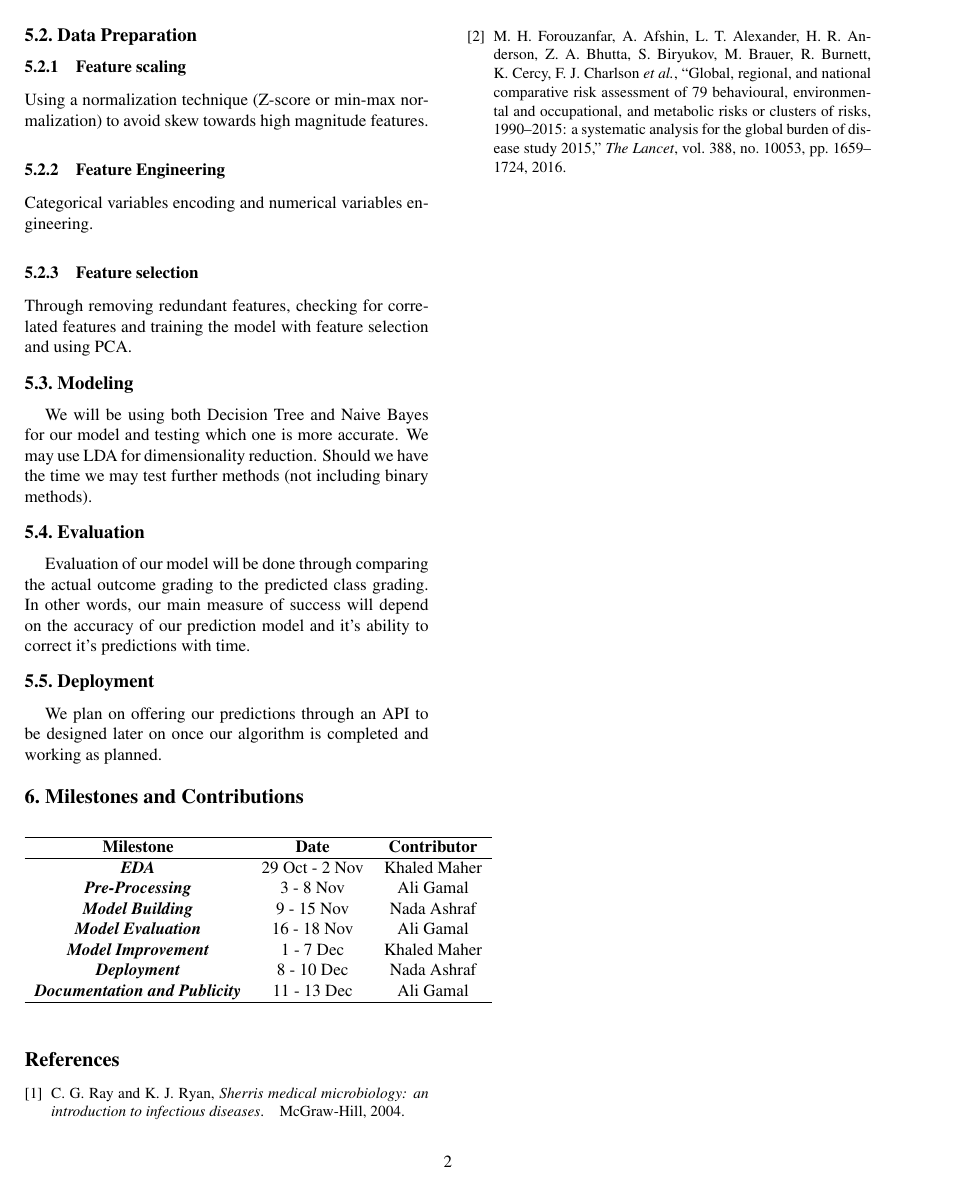
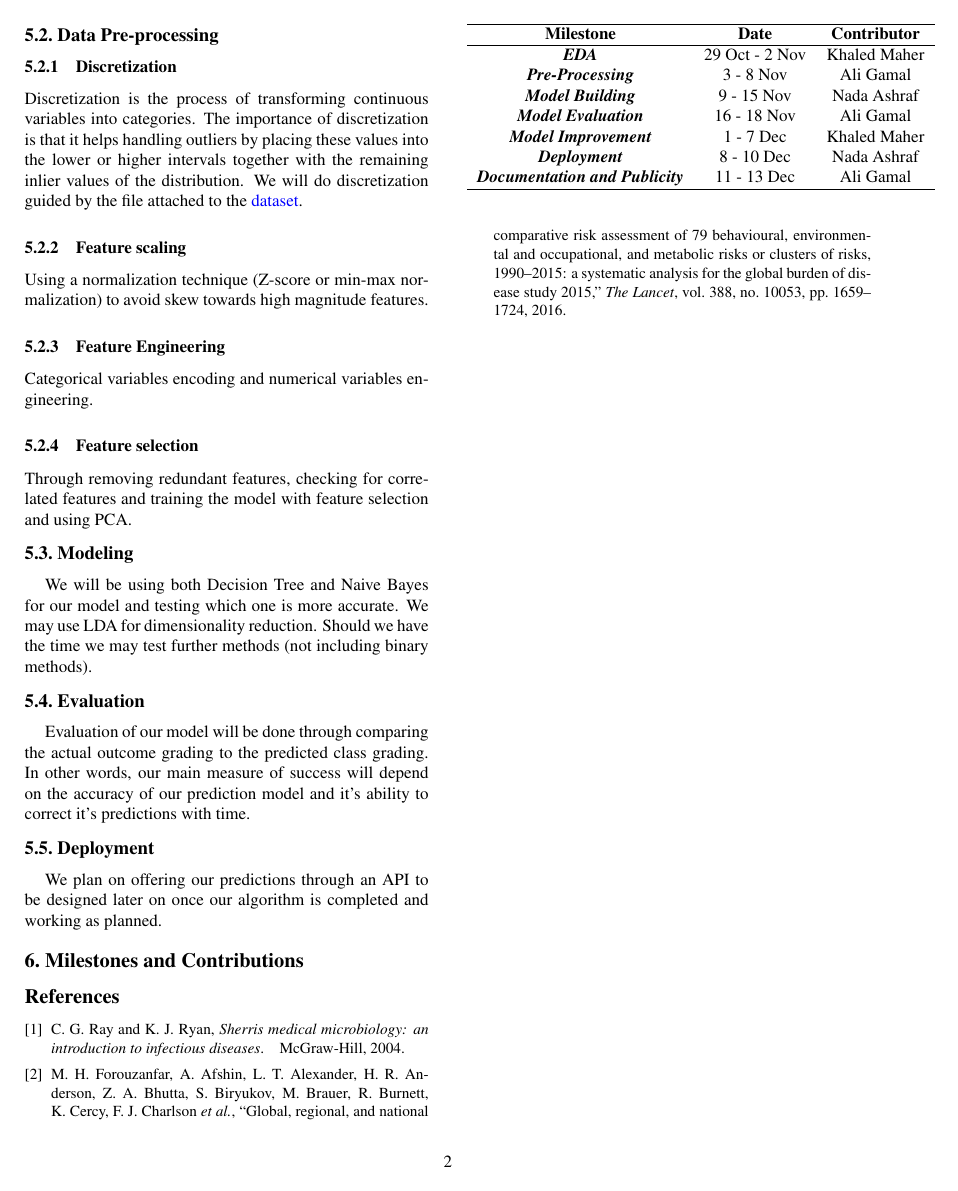
Before and after one commit to sbme-tutorials/liver-fibrosis-prediction-model, a LaTeX document (proposal-latex/proposal.tex): page 2 of 2. Compiled offline with pdfLaTeX.

Commit message:
Added 'Discretization' subsection

```diff
--- a/proposal-latex/proposal.tex
+++ b/proposal-latex/proposal.tex
@@ -84,7 +84,10 @@ Exploring patterns of variation, typical values and outliers is an important tas
 It's important to study the behavior between variables to gain useful insights that can be useful for feature selection. To examine the covariance between categorical and continuous variables we can use a boxplot or violin plot. If both variables we are interested in are categorical we can use heatmap or scatterplot. If both are continuous, heatmaps can be used. Measuring the central tendency mean and median for numerical data and mode for categorical- and measuring spread of data. Examining relationships - plotting for numerical and two-way-cross-tabulations for categorical.
 
 
-\subsection{Data Preparation}
+\subsection{Data Pre-processing}
+
+\subsubsection{Discretization}
+Discretization  is the process of transforming continuous variables into categories. The importance of discretization  is that it helps handling outliers by placing these values into the lower or higher intervals together with the remaining inlier values of the distribution. We will do discretization  guided by the file attached to the \href{https://archive.ics.uci.edu/ml/datasets/Hepatitis+C+Virus+\%28HCV\%29+for+Egyptian+patients}{dataset}.
 
 \subsubsection{Feature scaling}
 Using a normalization technique (Z-score or min-max normalization) to avoid skew towards high magnitude features.
```
Also changed, not shown: proposal-latex/proposal.pdf.
